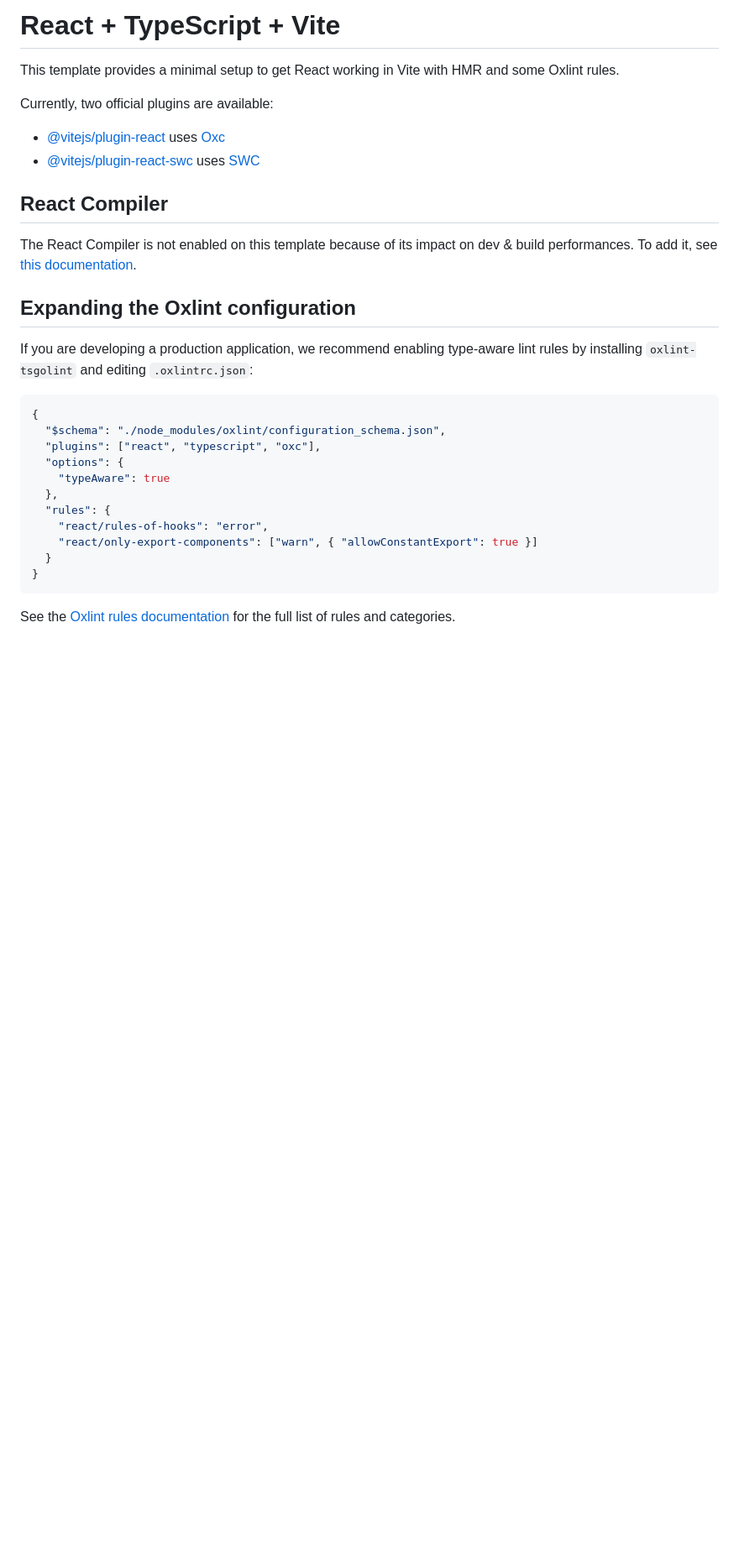
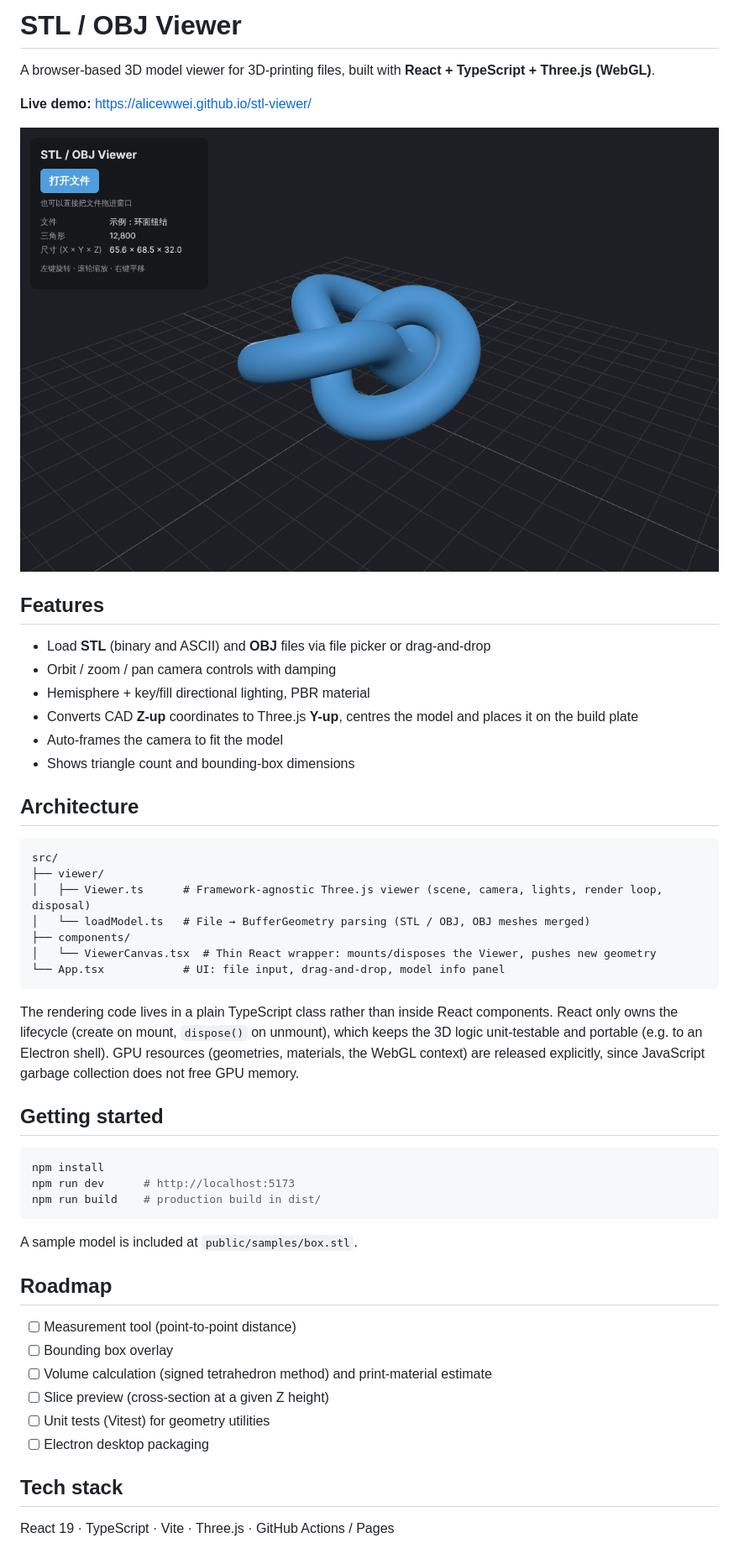
Before and after one commit to AliceWWei/StlViewer, a Markdown page: README.md, the part around the change. Shown at 84% size. GitHub-like rendering; pictures changed too: docs/screenshot.png (added); blank space fills up the shorter version.

Commit message:
Add README and GitHub Pages deployment workflow
Co-Authored-By: Claude Opus 5.5 <noreply@anthropic.com>
Claude-Session: https://claude.ai/code/session_016q9KhwF8oppFUhDP7qStut

````diff
--- a/README.md
+++ b/README.md
@@ -1,32 +1,53 @@
-# React + TypeScript + Vite
+# STL / OBJ Viewer
 
-This template provides a minimal setup to get React working in Vite with HMR and some Oxlint rules.
+A browser-based 3D model viewer for 3D-printing files, built with **React + TypeScript + Three.js (WebGL)**.
 
-Currently, two official plugins are available:
+**Live demo:** https://alicewwei.github.io/stl-viewer/
 
-- [@vitejs/plugin-react](https://github.com/vitejs/vite-plugin-react/blob/main/packages/plugin-react) uses [Oxc](https://oxc.rs)
-- [@vitejs/plugin-react-swc](https://github.com/vitejs/vite-plugin-react/blob/main/packages/plugin-react-swc) uses [SWC](https://swc.rs/)
+![screenshot](docs/screenshot.png)
 
-## React Compiler
+## Features
 
-The React Compiler is not enabled on this template because of its impact on dev & build performances. To add it, see [this documentation](https://react.dev/learn/react-compiler/installation).
+- Load **STL** (binary and ASCII) and **OBJ** files via file picker or drag-and-drop
+- Orbit / zoom / pan camera controls with damping
+- Hemisphere + key/fill directional lighting, PBR material
+- Converts CAD **Z-up** coordinates to Three.js **Y-up**, centres the model and places it on the build plate
+- Auto-frames the camera to fit the model
+- Shows triangle count and bounding-box dimensions
 
-## Expanding the Oxlint configuration
+## Architecture
 
-If you are developing a production application, we recommend enabling type-aware lint rules by installing `oxlint-tsgolint` and editing `.oxlintrc.json`:
-
-```json
-{
-  "$schema": "./node_modules/oxlint/configuration_schema.json",
-  "plugins": ["react", "typescript", "oxc"],
-  "options": {
-    "typeAware": true
-  },
-  "rules": {
-    "react/rules-of-hooks": "error",
-    "react/only-export-components": ["warn", { "allowConstantExport": true }]
-  }
-}
+```
+src/
+├── viewer/
+│   ├── Viewer.ts      # Framework-agnostic Three.js viewer (scene, camera, lights, render loop, disposal)
+│   └── loadModel.ts   # File → BufferGeometry parsing (STL / OBJ, OBJ meshes merged)
+├── components/
+│   └── ViewerCanvas.tsx  # Thin React wrapper: mounts/disposes the Viewer, pushes new geometry
+└── App.tsx            # UI: file input, drag-and-drop, model info panel
 ```
 
-See the [Oxlint rules documentation](https://oxc.rs/docs/guide/usage/linter/rules) for the full list of rules and categories.
+The rendering code lives in a plain TypeScript class rather than inside React components. React only owns the lifecycle (create on mount, `dispose()` on unmount), which keeps the 3D logic unit-testable and portable (e.g. to an Electron shell). GPU resources (geometries, materials, the WebGL context) are released explicitly, since JavaScript garbage collection does not free GPU memory.
+
+## Getting started
+
+```bash
+npm install
+npm run dev      # http://localhost:5173
+npm run build    # production build in dist/
+```
+
+A sample model is included at `public/samples/box.stl`.
+
+## Roadmap
+
+- [ ] Measurement tool (point-to-point distance)
+- [ ] Bounding box overlay
+- [ ] Volume calculation (signed tetrahedron method) and print-material estimate
+- [ ] Slice preview (cross-section at a given Z height)
+- [ ] Unit tests (Vitest) for geometry utilities
+- [ ] Electron desktop packaging
+
+## Tech stack
+
+React 19 · TypeScript · Vite · Three.js · GitHub Actions / Pages
````
Also changed, not shown: 2 other files.
